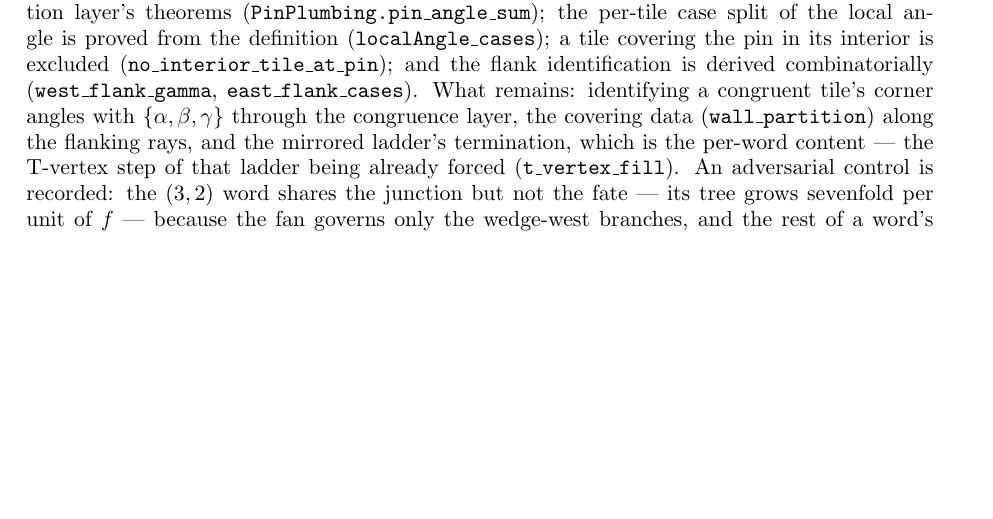
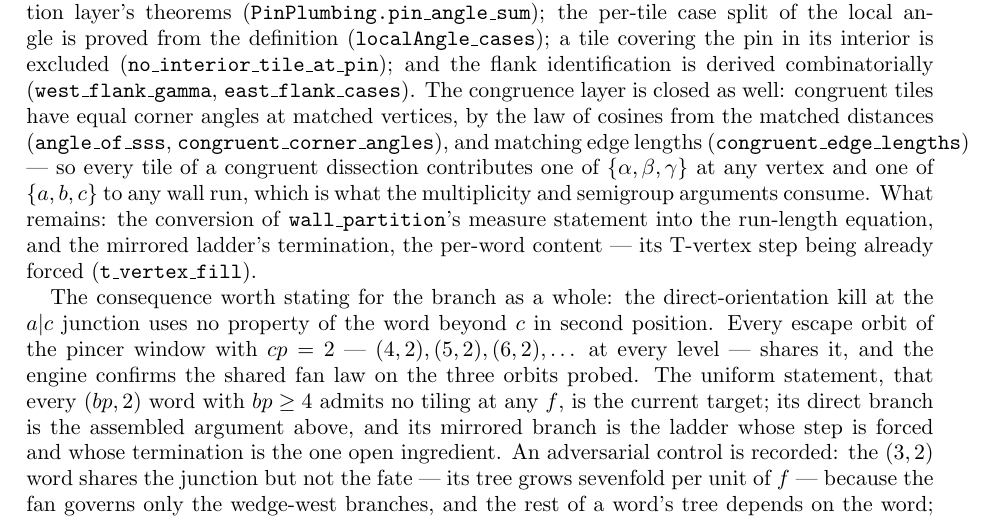
Before and after one commit to ElVec1o/erdos_634_proof, a LaTeX paper (paper/erdos-634-companion.tex): part of page 34 of 66 before the commit and part of page 34 of 67 after it, cut so that both start at the same text, the shorter picture padded with empty space. Compiled offline with pdfLaTeX.

Commit message:
Congruence layer closed: SSS angles and edge lengths, compounding as promised
angle_of_sss: matched side distances give equal angles, by the law of
cosines and injectivity of cosine on [0, pi]. congruent_corner_angles: every
vertex angle of a tile congruent to the model is one of the model's three -
the sigma-bookkeeping done by explicit point equalities over Fin 3.
congruent_edge_lengths: every side length is one of the model's three. All
axiom-clean against the real Congruence and Dissection layers.

These are the pieces every junction argument consumes: any tile of a
congruent dissection now contributes one of {alpha, beta, gamma} at any
vertex, feeding vertex_multiplicities, and one of {a, b, c} to any wall run,
feeding the semigroup kills. Word-independent, orbit-independent,
level-independent.

The target is now named in the paper: every (bp,2) word with bp >= 4 admits
no tiling at any f - the cp=2 escape family of the pincer window at every
level. Its direct branch is the assembled pin argument, which uses nothing
about the word beyond c in second position; its mirrored branch is the
ladder, whose T-vertex step is forced and whose termination is the one open
ingredient.

```diff
--- a/paper/erdos-634-companion.tex
+++ b/paper/erdos-634-companion.tex
@@ -2215,11 +2215,23 @@ two-line composition of the dissection layer's theorems
 (\texttt{PinPlumbing.pin\_angle\_sum}); the per-tile case split of the local angle is proved
 from the definition (\texttt{localAngle\_cases}); a tile covering the pin in its interior is
 excluded (\texttt{no\_interior\_tile\_at\_pin}); and the flank identification is derived
-combinatorially (\texttt{west\_flank\_gamma}, \texttt{east\_flank\_cases}). What remains:
-identifying a congruent tile's corner angles with $\{\alpha,\beta,\gamma\}$ through the
-congruence layer, the covering data (\texttt{wall\_partition}) along the flanking rays, and the
-mirrored ladder's termination, which is the per-word content --- the T-vertex step of that ladder
-being already forced (\texttt{t\_vertex\_fill}). An adversarial
+combinatorially (\texttt{west\_flank\_gamma}, \texttt{east\_flank\_cases}). The congruence layer is
+closed as well: congruent tiles have equal corner angles at matched vertices, by the law of cosines
+from the matched distances (\texttt{angle\_of\_sss}, \texttt{congruent\_corner\_angles}), and
+matching edge lengths (\texttt{congruent\_edge\_lengths}) --- so every tile of a congruent
+dissection contributes one of $\{\alpha,\beta,\gamma\}$ at any vertex and one of $\{a,b,c\}$
+to any wall run, which is what the multiplicity and semigroup arguments consume. What remains: the
+conversion of \texttt{wall\_partition}'s measure statement into the run-length equation, and the
+mirrored ladder's termination, the per-word content --- its T-vertex step being already forced
+(\texttt{t\_vertex\_fill}).
+
+The consequence worth stating for the branch as a whole: the direct-orientation kill at the
+$a|c$ junction uses no property of the word beyond $c$ in second position. Every escape orbit of
+the pincer window with $cp=2$ --- $(4,2),(5,2),(6,2),\dots$ at every level --- shares it, and the
+engine confirms the shared fan law on the three orbits probed. The uniform statement, that every
+$(bp,2)$ word with $bp\ge4$ admits no tiling at any $f$, is the current target; its direct branch
+is the assembled argument above, and its mirrored branch is the ladder whose step is forced and
+whose termination is the one open ingredient. An adversarial
 control is recorded: the $(3,2)$ word shares the junction but not the fate --- its tree grows
 sevenfold per unit of $f$ --- because the fan governs only the wedge-west branches, and the rest of
 a word's tree depends on the word; the window's $L2$ kill, not the fan, is what covers
```
Also changed, not shown: paper/erdos-634-companion.pdf, 2 other files.
